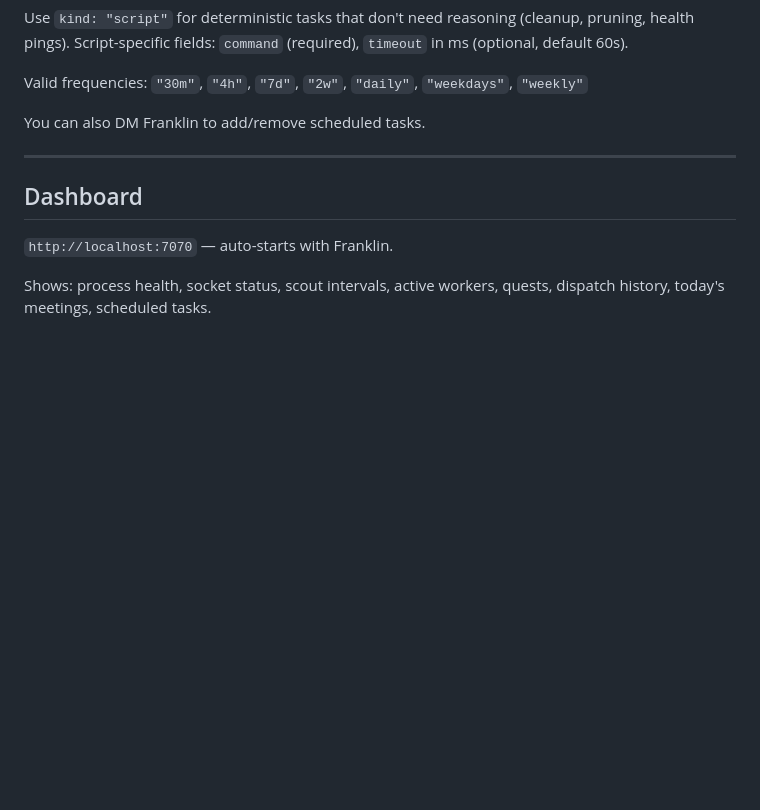
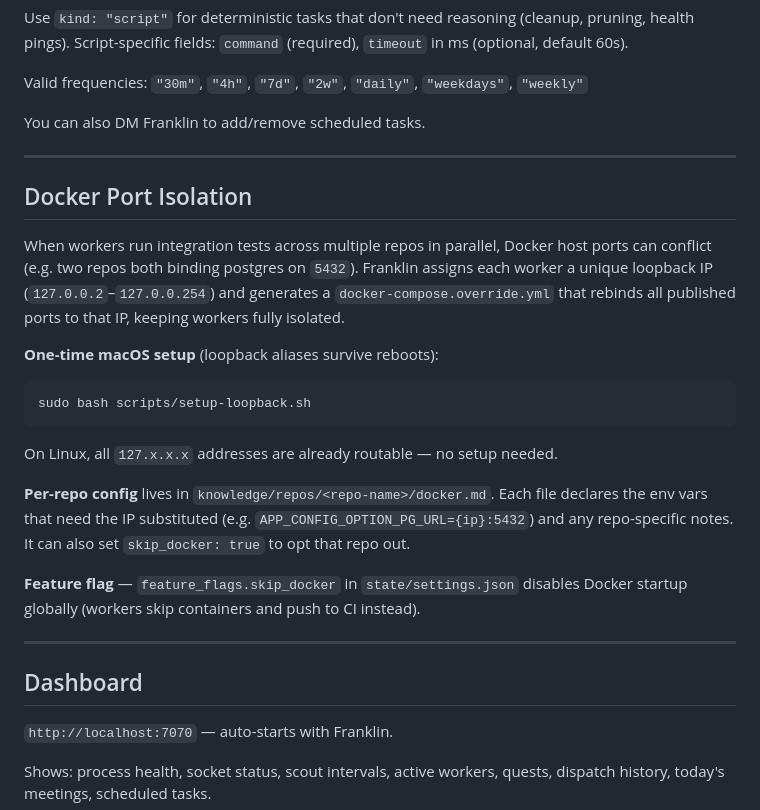
Before and after one commit to mscully4/Franklin-Lite, a Markdown page: README.md, the part around one of its changes. Drawn GitHub-style; blank space fills up the shorter version.

````diff
--- a/README.md
+++ b/README.md
@@ -107,6 +107,24 @@ You can also DM Franklin to add/remove scheduled tasks.
 
 ---
 
+## Docker Port Isolation
+
+When workers run integration tests across multiple repos in parallel, Docker host ports can conflict (e.g. two repos both binding postgres on `5432`). Franklin assigns each worker a unique loopback IP (`127.0.0.2`–`127.0.0.254`) and generates a `docker-compose.override.yml` that rebinds all published ports to that IP, keeping workers fully isolated.
+
+**One-time macOS setup** (loopback aliases survive reboots):
+
+```bash
+sudo bash scripts/setup-loopback.sh
+```
+
+On Linux, all `127.x.x.x` addresses are already routable — no setup needed.
+
+**Per-repo config** lives in `knowledge/repos/<repo-name>/docker.md`. Each file declares the env vars that need the IP substituted (e.g. `APP_CONFIG_OPTION_PG_URL={ip}:5432`) and any repo-specific notes. It can also set `skip_docker: true` to opt that repo out.
+
+**Feature flag** — `feature_flags.skip_docker` in `state/settings.json` disables Docker startup globally (workers skip containers and push to CI instead).
+
+---
+
 ## Dashboard
 
 `http://localhost:7070` — auto-starts with Franklin.
````
Also changed, not shown: other parts of README.md (+19 -3 lines), CLAUDE.md (+2 -1 lines).
